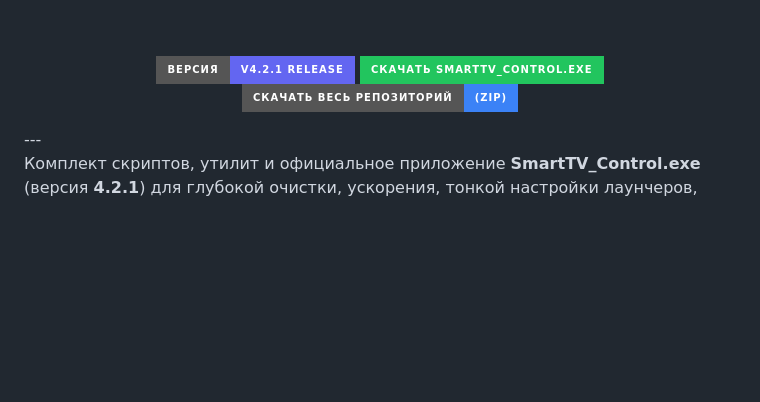
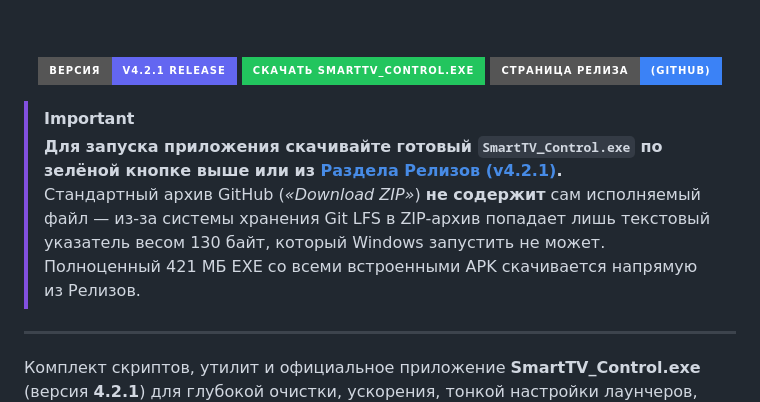
Before and after one commit to pururuall/SmartTV-Toolbox, a Markdown page: README.md, the part around the change. Drawn GitHub-style; badges without logos; blank space fills up the shorter version.

Commit message:
docs: point direct download button to GitHub Releases CDN and clarify Git LFS zip behavior

```diff
--- a/README.md
+++ b/README.md
@@ -5,10 +5,15 @@
   <br/><br/>
 
   <a href="https://github.com/pururuall/SmartTV-Toolbox/releases/latest"><img src="https://img.shields.io/badge/Версия-v4.2.1_Release-6366f1?style=for-the-badge&logo=github&logoColor=white" alt="Версия"></a>
-  <a href="https://github.com/pururuall/SmartTV-Toolbox/raw/main/SmartTV_Control.exe"><img src="https://img.shields.io/badge/СКАЧАТЬ_SmartTV__Control.exe-22c55e?style=for-the-badge&logo=windows&logoColor=white" alt="Скачать SmartTV_Control.exe"></a>
-  <a href="https://github.com/pururuall/SmartTV-Toolbox/archive/refs/heads/main.zip"><img src="https://img.shields.io/badge/СКАЧАТЬ_ВЕСЬ_РЕПОЗИТОРИЙ-(ZIP)-3b82f6?style=for-the-badge&logo=github&logoColor=white" alt="Скачать весь ZIP"></a>
+  <a href="https://github.com/pururuall/SmartTV-Toolbox/releases/latest/download/SmartTV_Control.exe"><img src="https://img.shields.io/badge/СКАЧАТЬ_SmartTV__Control.exe-22c55e?style=for-the-badge&logo=windows&logoColor=white" alt="Скачать SmartTV_Control.exe"></a>
+  <a href="https://github.com/pururuall/SmartTV-Toolbox/releases/latest"><img src="https://img.shields.io/badge/СТРАНИЦА_РЕЛИЗА-(GitHub)-3b82f6?style=for-the-badge&logo=github&logoColor=white" alt="Страница релиза"></a>
 
 </div>
+
+> [!IMPORTANT]
+> **Для запуска приложения скачивайте готовый `SmartTV_Control.exe` по зелёной кнопке выше или из [Раздела Релизов (v4.2.1)](https://github.com/pururuall/SmartTV-Toolbox/releases/latest).**
+> Стандартный архив GitHub (*«Download ZIP»*) **не содержит** сам исполняемый файл — из-за системы хранения Git LFS в ZIP-архив попадает лишь текстовый указатель весом 130 байт, который Windows запустить не может. Полноценный 421 МБ EXE со всеми встроенными APK скачивается напрямую из Релизов.
+
 ---
 
 Комплект скриптов, утилит и официальное приложение **SmartTV_Control.exe** (версия **4.2.1**) для глубокой очистки, ускорения, тонкой настройки лаунчеров, управления процессами в реальном времени, визуального конфигурирования CleanYourTV Studio и обхода замедлений YouTube на любых Smart TV под управлением Android 9–14: **Яндекс ТВ (YaOS / CVTE)** (Tuvio, Hartens, DEXP, Novex, Hi), **Салют ТВ (StarOS / SberBox)**, **Haier** (MatrixTV / uSmart), **Xiaomi / Redmi** (PatchWall), **TCL / iFFALCON** и стандартных **Android TV / Google TV**.
```
